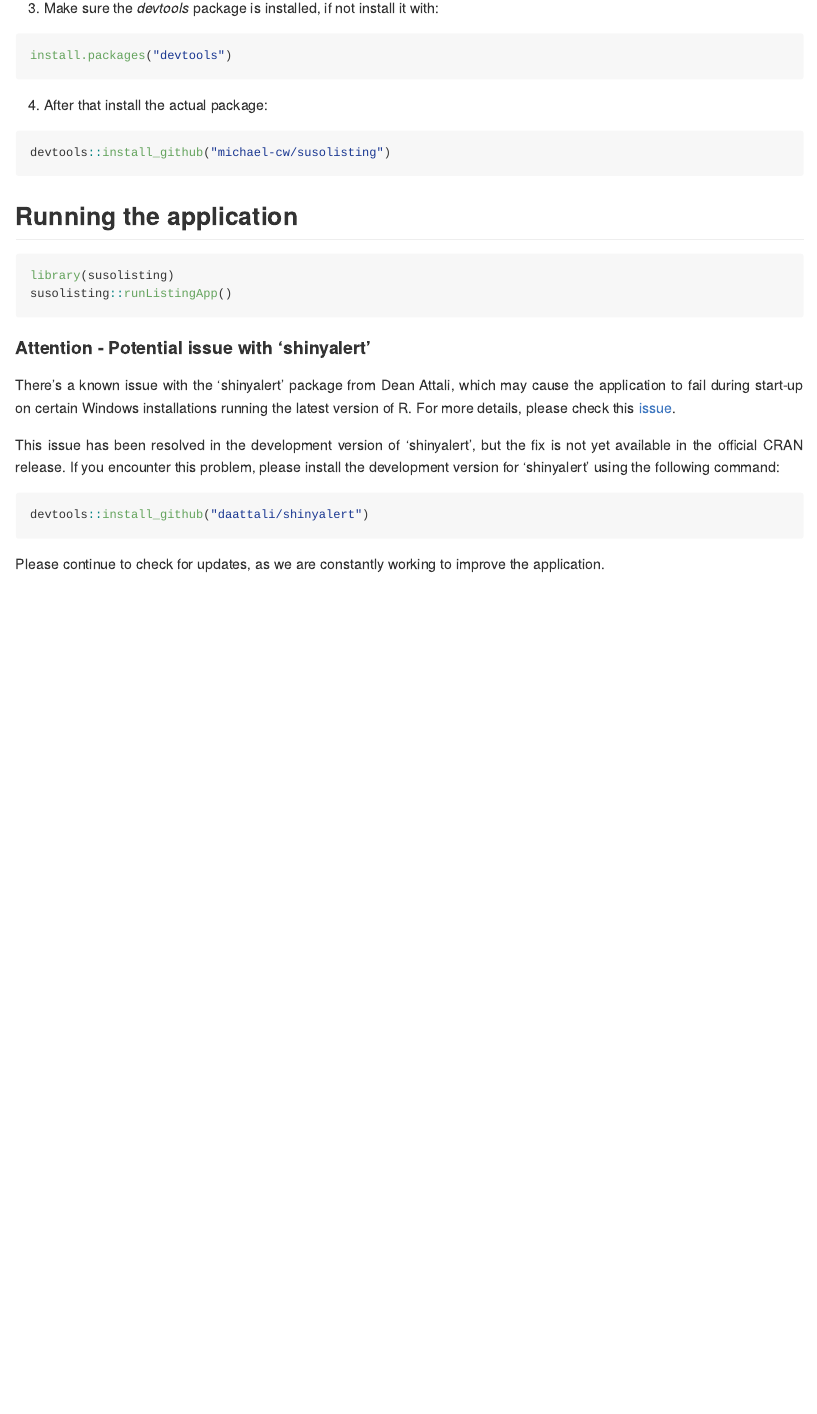
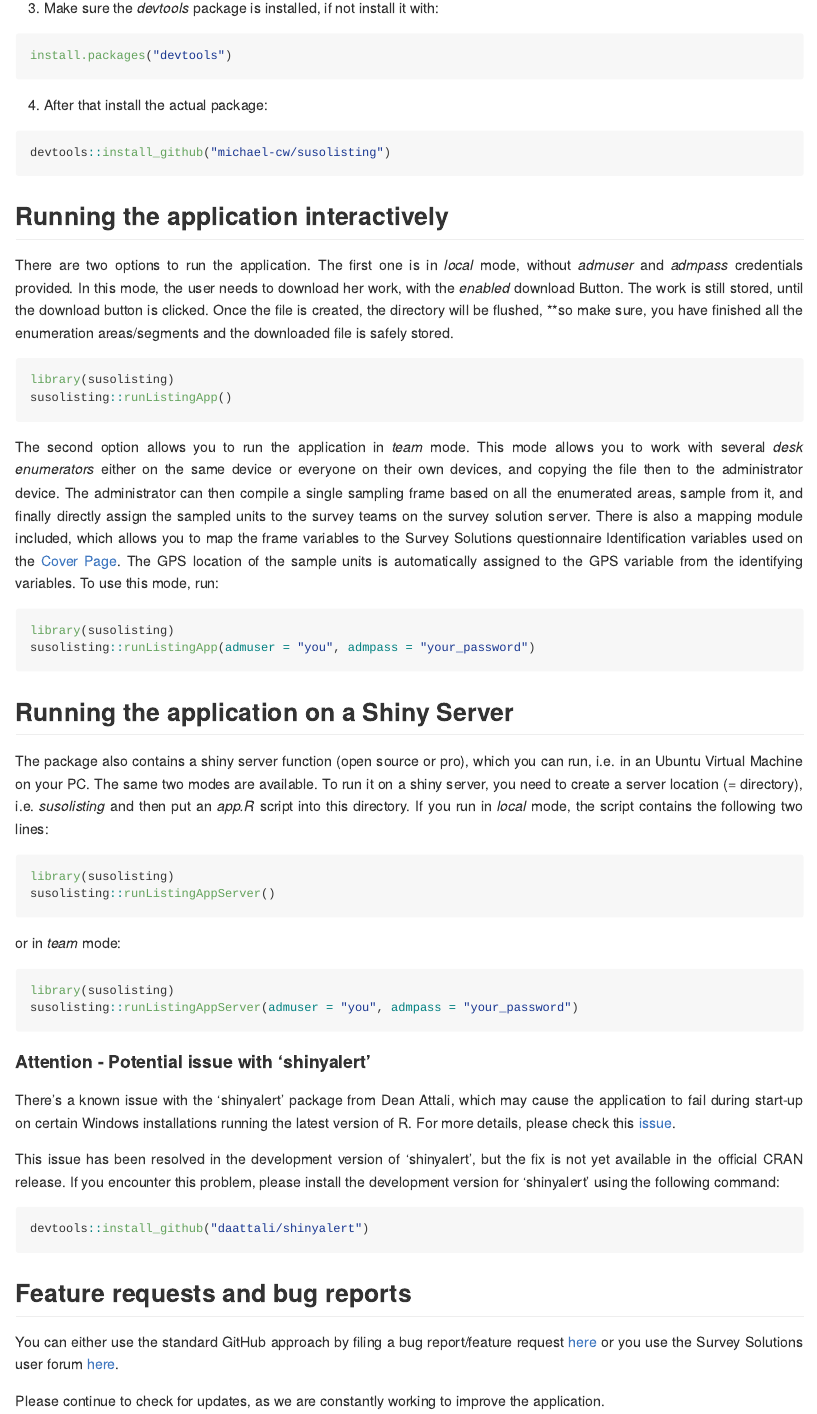
Before and after one commit to michael-cw/susolisting, an R Markdown document (README.Rmd): the page in a window 1100 px wide, from 1060 px down. The pictures show the output file README.md that the author committed with the source, drawn offline in the style of GitHub; badge pictures from the web are left out.

Commit message:
updated readme

````diff
--- a/README.Rmd
+++ b/README.Rmd
@@ -66,11 +66,39 @@ devtools::install_github("michael-cw/susolisting")
 
 ```
 
-## Running the application
+## Running the application interactively
+
+There are two options to run the application. The first one is in *local* mode, without *admuser* and *admpass* credentials provided. In this mode, the user needs to download her work, with the *enabled* download Button. The work is still stored, until the download button is clicked. Once the file is created, the directory will be flushed, **so make sure, you have finished all the enumeration areas/segments and the downloaded file is safely stored.
 
 ```{r start, eval=FALSE, echo=TRUE}
 library(susolisting)
 susolisting::runListingApp()
+
+```
+
+The second option allows you to run the application in *team* mode. This mode allows you to work with several *desk enumerators* either on the same device or everyone on their own devices, and copying the file then to the administrator device. The administrator can then compile a single sampling frame based on all the enumerated areas, sample from it, and finally directly assign the sampled units to the survey teams on the survey solution server. There is also a mapping module included, which allows you to map the frame variables to the Survey Solutions questionnaire Identification variables used on the [Cover Page](https://docs.mysurvey.solutions/questionnaire-designer/components/special-section-cover/). The GPS location of the sample units is automatically assigned to the GPS variable from the identifying variables. To use this mode, run:
+
+```{r start_adm, eval=FALSE, echo=TRUE}
+library(susolisting)
+susolisting::runListingApp(admuser = "you", admpass = "your_password")
+
+```
+
+## Running the application on a Shiny Server
+
+The package also contains a shiny server function (open source or pro), which you can run, i.e. in an Ubuntu Virtual Machine on your PC. The same two modes are available. To run it on a shiny server, you need to create a server location (= directory), i.e. *susolisting* and then put an *app.R* script into this directory. If you run in *local* mode, the script contains the following two lines:
+
+```{r start_srv, eval=FALSE, echo=TRUE}
+library(susolisting)
+susolisting::runListingAppServer()
+
+```
+
+or in *team* mode:
+
+```{r start_adm_srv, eval=FALSE, echo=TRUE}
+library(susolisting)
+susolisting::runListingAppServer(admuser = "you", admpass = "your_password")
 
 ```
 
@@ -87,6 +115,9 @@ devtools::install_github("daattali/shinyalert")
 
 ```
 
+## Feature requests and bug reports
+
+You can either use the standard GitHub approach by filing a bug report/feature request [here](https://github.com/michael-cw/SurveySolutionsAPI/issues) or you use the Survey Solutions user forum [here](https://forum.mysurvey.solutions/c/api/13).
 
 Please continue to check for updates, as we are constantly working to improve the application.
 </div>
````
Also changed, not shown: README.md.
